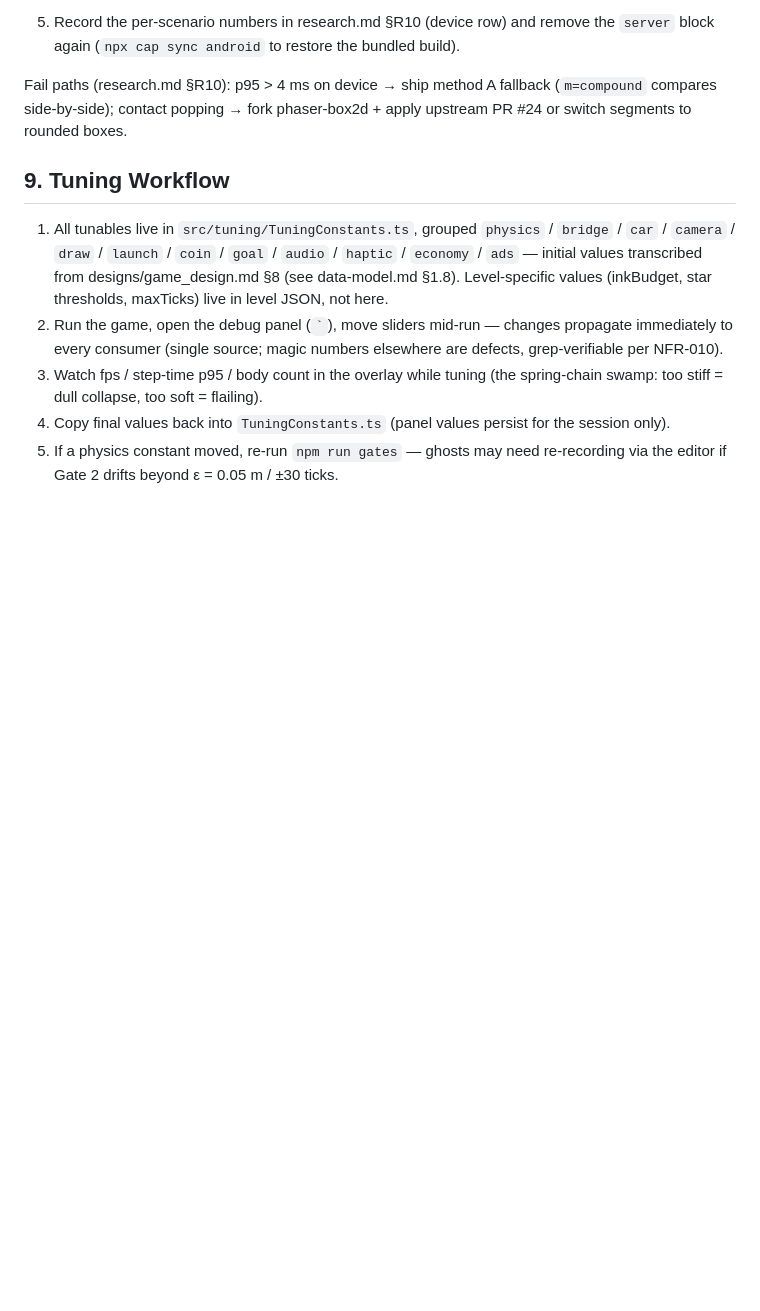
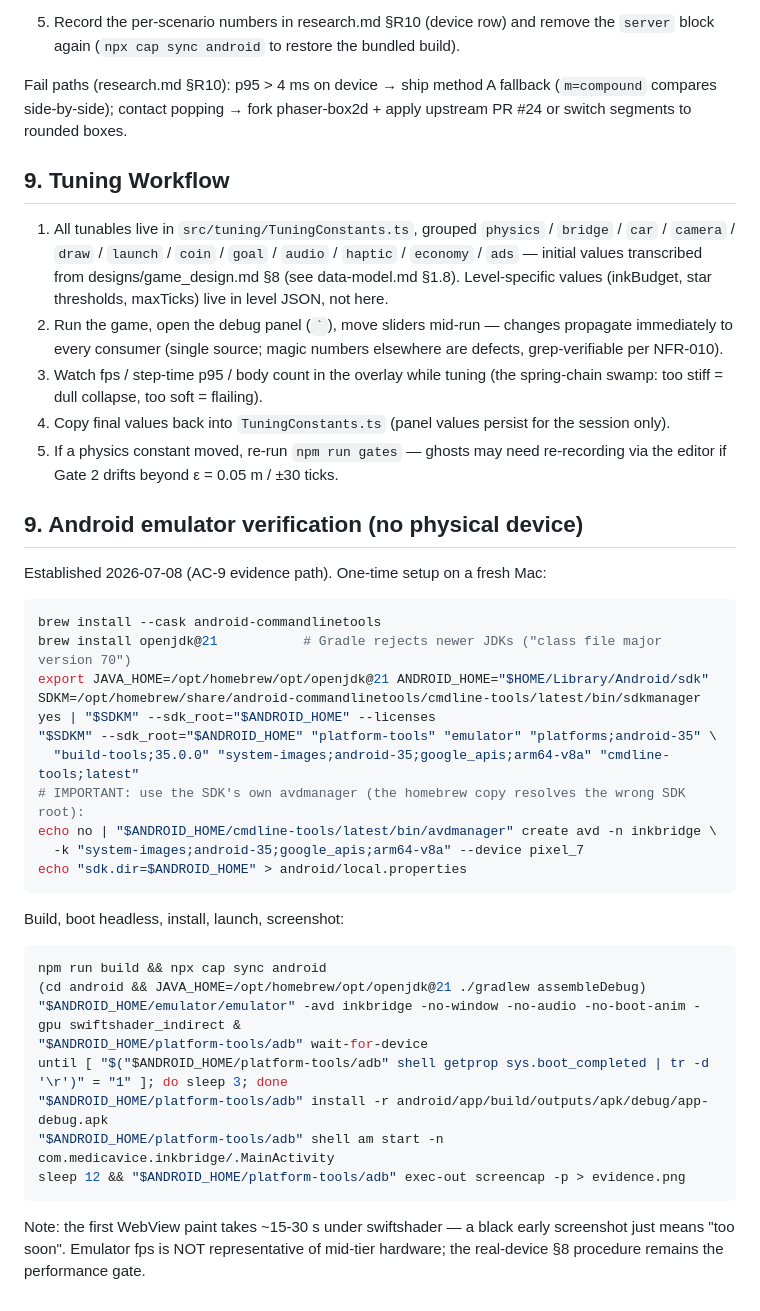
Before and after one commit to fideguch/draw-bridge, a Markdown page: specs/001-inkbridge-mvp/quickstart.md, the part around the change. Rendered like a GitHub page; blank space fills up the shorter version.

Commit message:
docs(quickstart): Android emulator verification procedure (JDK 21, avdmanager SDK-root pitfall)

````diff
--- a/specs/001-inkbridge-mvp/quickstart.md
+++ b/specs/001-inkbridge-mvp/quickstart.md
@@ -106,3 +106,36 @@ Fail paths (research.md §R10): p95 > 4 ms on device → ship method A fallback
 3. Watch fps / step-time p95 / body count in the overlay while tuning (the spring-chain swamp: too stiff = dull collapse, too soft = flailing).
 4. Copy final values back into `TuningConstants.ts` (panel values persist for the session only).
 5. If a physics constant moved, re-run `npm run gates` — ghosts may need re-recording via the editor if Gate 2 drifts beyond ε = 0.05 m / ±30 ticks.
+
+## 9. Android emulator verification (no physical device)
+
+Established 2026-07-08 (AC-9 evidence path). One-time setup on a fresh Mac:
+
+```bash
+brew install --cask android-commandlinetools
+brew install openjdk@21           # Gradle rejects newer JDKs ("class file major version 70")
+export JAVA_HOME=/opt/homebrew/opt/openjdk@21 ANDROID_HOME="$HOME/Library/Android/sdk"
+SDKM=/opt/homebrew/share/android-commandlinetools/cmdline-tools/latest/bin/sdkmanager
+yes | "$SDKM" --sdk_root="$ANDROID_HOME" --licenses
+"$SDKM" --sdk_root="$ANDROID_HOME" "platform-tools" "emulator" "platforms;android-35" \
+  "build-tools;35.0.0" "system-images;android-35;google_apis;arm64-v8a" "cmdline-tools;latest"
+# IMPORTANT: use the SDK's own avdmanager (the homebrew copy resolves the wrong SDK root):
+echo no | "$ANDROID_HOME/cmdline-tools/latest/bin/avdmanager" create avd -n inkbridge \
+  -k "system-images;android-35;google_apis;arm64-v8a" --device pixel_7
+echo "sdk.dir=$ANDROID_HOME" > android/local.properties
+```
+
+Build, boot headless, install, launch, screenshot:
+
+```bash
+npm run build && npx cap sync android
+(cd android && JAVA_HOME=/opt/homebrew/opt/openjdk@21 ./gradlew assembleDebug)
+"$ANDROID_HOME/emulator/emulator" -avd inkbridge -no-window -no-audio -no-boot-anim -gpu swiftshader_indirect &
+"$ANDROID_HOME/platform-tools/adb" wait-for-device
+until [ "$("$ANDROID_HOME/platform-tools/adb" shell getprop sys.boot_completed | tr -d '\r')" = "1" ]; do sleep 3; done
+"$ANDROID_HOME/platform-tools/adb" install -r android/app/build/outputs/apk/debug/app-debug.apk
+"$ANDROID_HOME/platform-tools/adb" shell am start -n com.medicavice.inkbridge/.MainActivity
+sleep 12 && "$ANDROID_HOME/platform-tools/adb" exec-out screencap -p > evidence.png
+```
+
+Note: the first WebView paint takes ~15-30 s under swiftshader — a black early screenshot just means "too soon". Emulator fps is NOT representative of mid-tier hardware; the real-device §8 procedure remains the performance gate.
````
